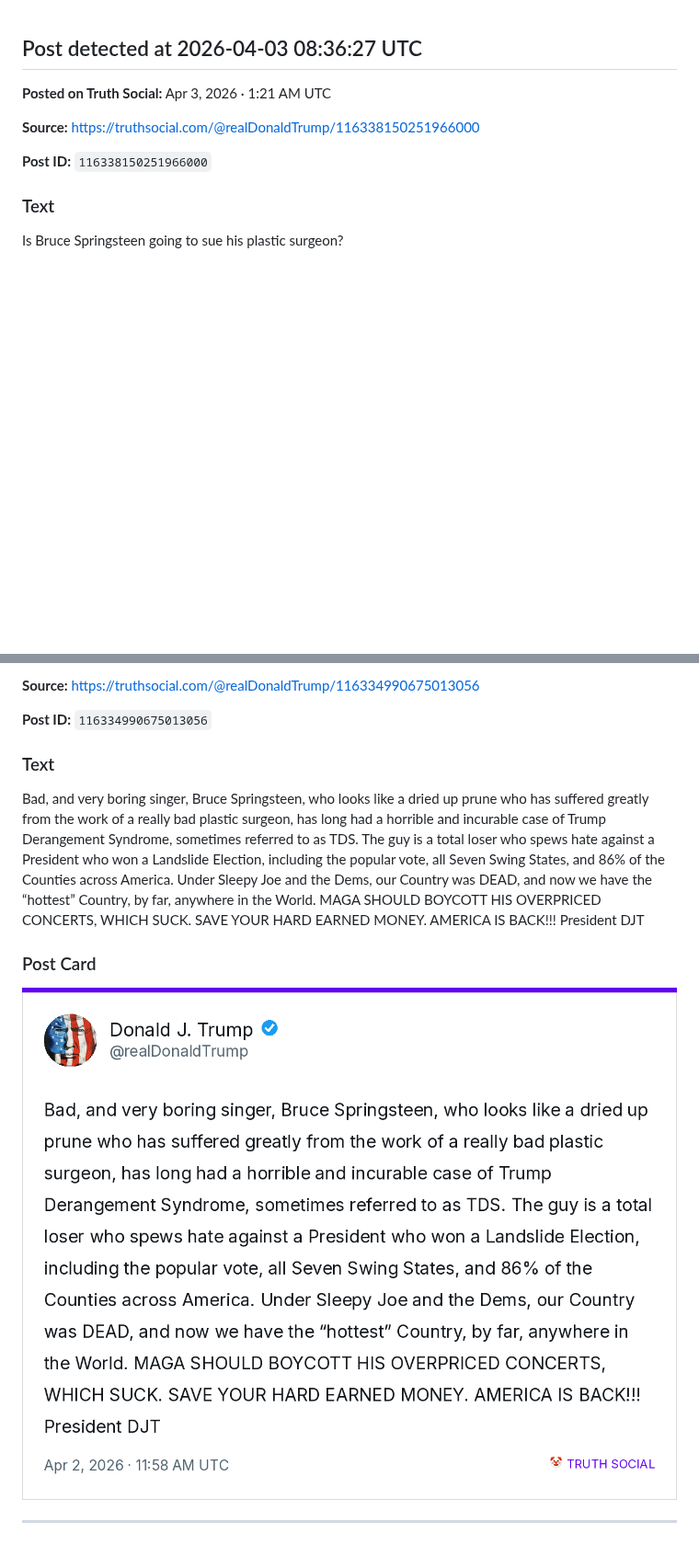
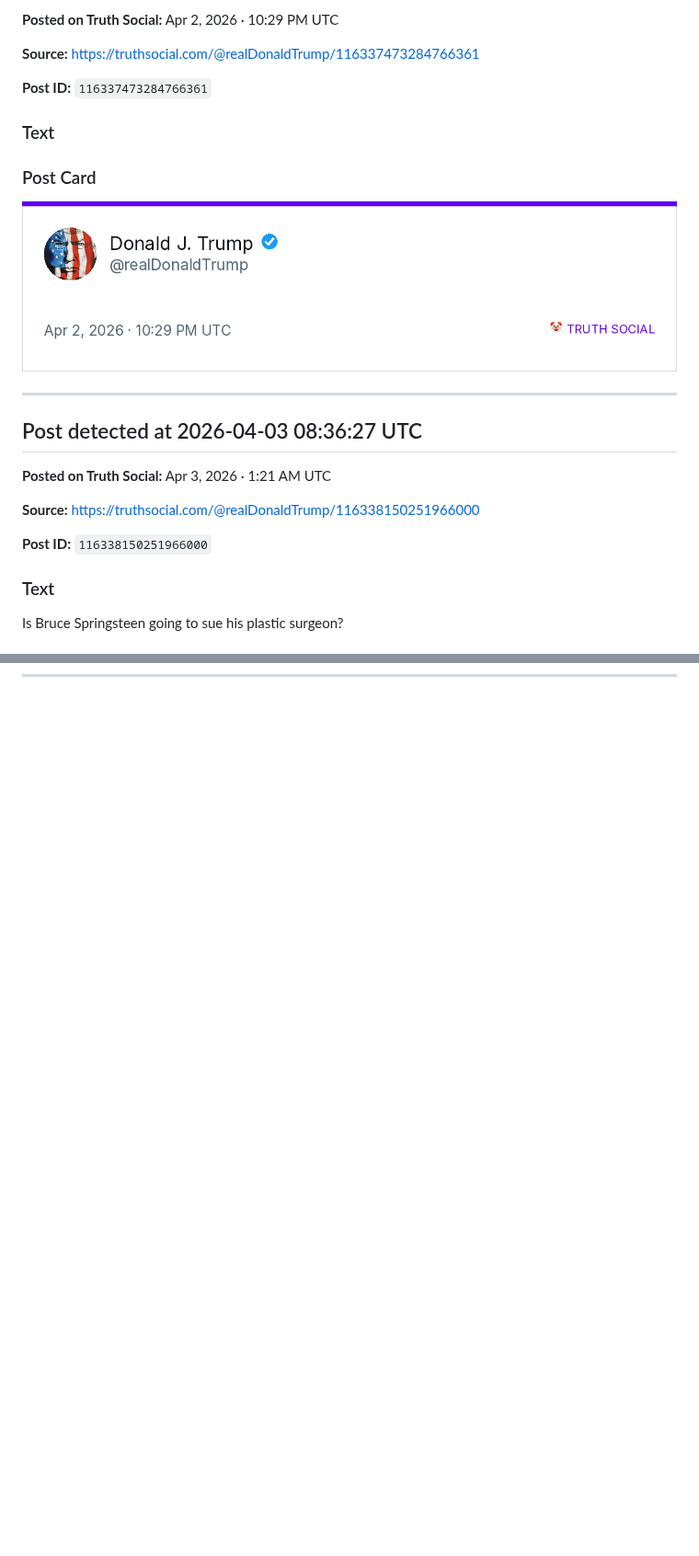
Before and after one commit to lukalobster/trump_on_mastodon, a Markdown page: posts.md, 2 parts joined by grey strips. Shown at 92% size. Rendered like a GitHub page; pictures changed too: images/116337473284766361_card.png, images/116337474135003522_card.png; blank space fills up the shorter version.

Commit message:
chore: new Truth post detected 2026-04-03 11:25 UTC

```diff
--- a/posts.md
+++ b/posts.md
@@ -1,3 +61,19 @@
+**Posted on Truth Social:** Apr 2, 2026 · 10:29 PM UTC
+
+**Source:** [https://truthsocial.com/@realDonaldTrump/116337473284766361](https://truthsocial.com/@realDonaldTrump/116337473284766361)
+
+**Post ID:** `116337473284766361`
+
+### Text
+
+
+
+### Post Card
+
+![Post card](images/116337473284766361_card.png)
+
+
+---
 
 ## Post detected at 2026-04-03 08:36:27 UTC
 
@@ -177,14 +195,0 @@ Thank you to all of our Great Congressional Republicans, House Speaker Mike John
-**Source:** [https://truthsocial.com/@realDonaldTrump/116334990675013056](https://truthsocial.com/@realDonaldTrump/116334990675013056)
-
-**Post ID:** `116334990675013056`
-
-### Text
-
-Bad, and very boring singer, Bruce Springsteen, who looks like a dried up prune who has suffered greatly from the work of a really bad plastic surgeon, has long had a horrible and incurable case of Trump Derangement Syndrome, sometimes referred to as TDS. The guy is a total loser who spews hate against a President who won a Landslide Election, including the popular vote, all Seven Swing States, and 86% of the Counties across America. Under Sleepy Joe and the Dems, our Country was DEAD, and now we have the “hottest” Country, by far, anywhere in the World. MAGA SHOULD BOYCOTT HIS OVERPRICED CONCERTS, WHICH SUCK. SAVE YOUR HARD EARNED MONEY. AMERICA IS BACK!!! President DJT
-
-### Post Card
-
-![Post card](images/116334990675013056_card.png)
-
-
----
```
Also changed, not shown: other parts of posts.md (+65 -62 lines), 2 other files.
